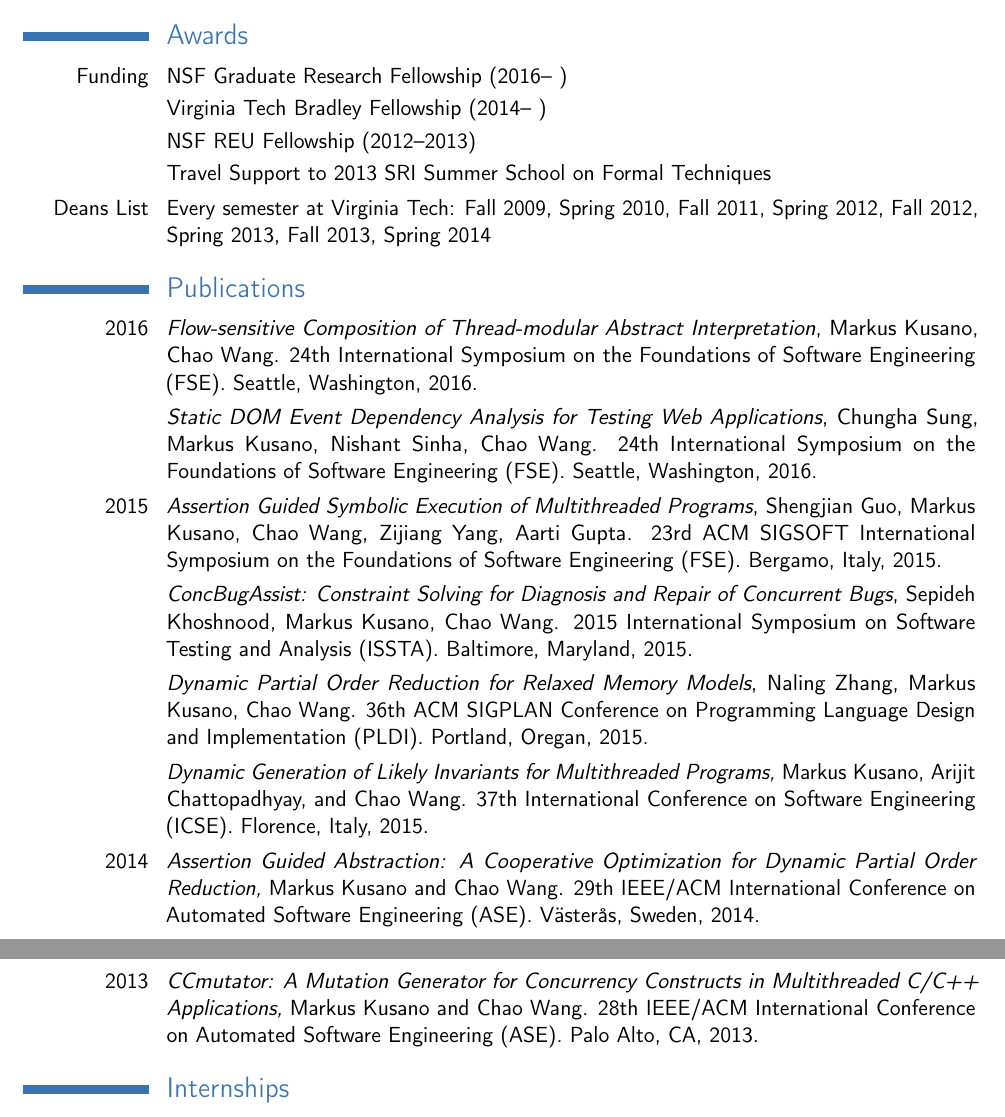
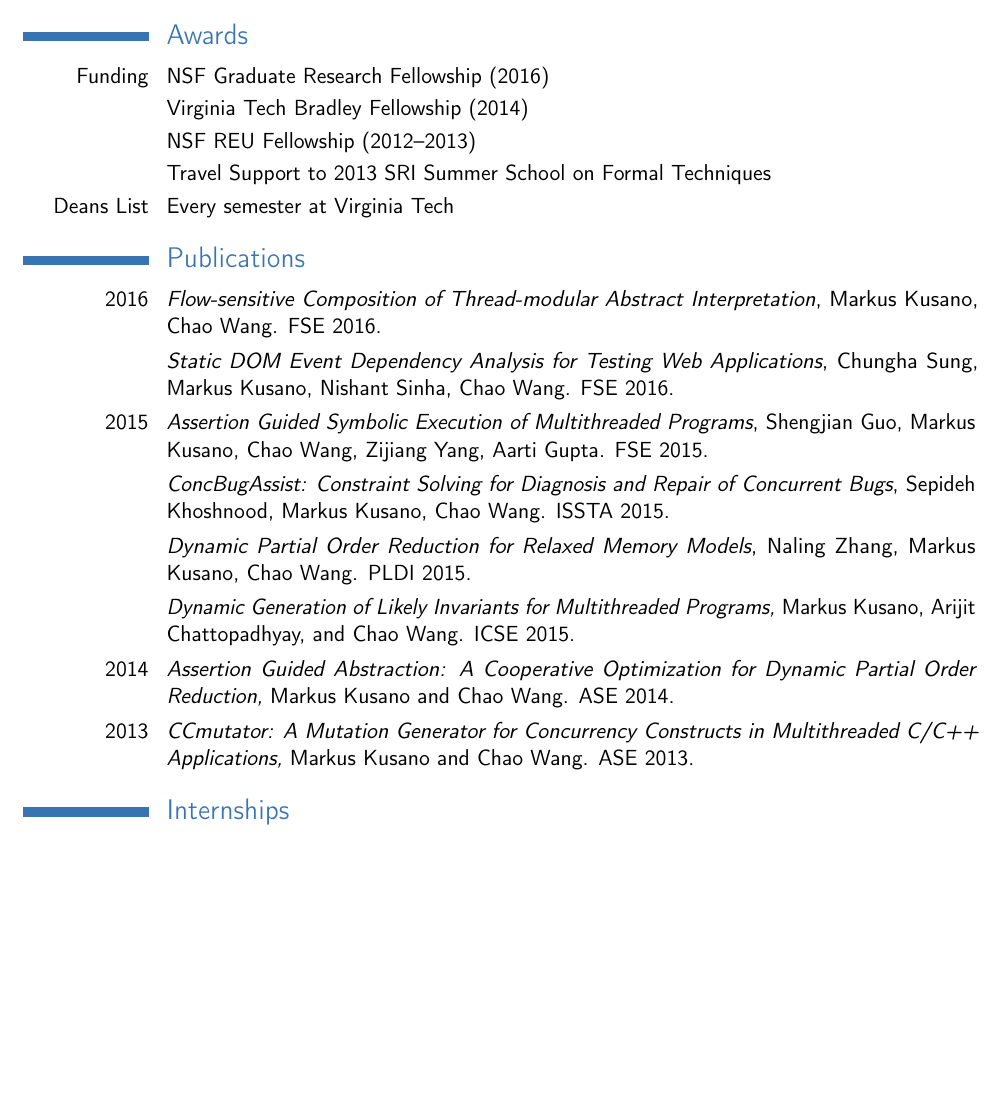
Before and after one commit to markus-kusano/resume, a LaTeX CV (cv.tex): two parts of pages 1 and 2 of 3 before the commit and part of page 1 of 2 after it, the two joined at a grey line, cut so that both start at the same text, the shorter picture padded with empty space. Compiled offline with pdfLaTeX.

Commit message:
compress pulbications

```diff
--- a/cv.tex
+++ b/cv.tex
@@ -60,24 +60,33 @@
 %\cventry{June 2002}{High School Diploma}{}{}{\textit{19.2/20}}{First class honours and scholarship}
 
 \section{Awards}
-\cvline{Funding}{NSF Graduate Research Fellowship (2016-- )}
-\cvline{}{Virginia Tech Bradley Fellowship (2014-- )}
+\cvline{Funding}{NSF Graduate Research Fellowship (2016)}
+\cvline{}{Virginia Tech Bradley Fellowship (2014)}
 \cvline{}{NSF REU Fellowship (2012--2013)}
 \cvline{}{Travel Support to 2013 SRI Summer School on Formal Techniques}
-\cvline{Deans List}{Every semester at Virginia Tech: Fall
-2009, Spring 2010, Fall 2011, Spring 2012, Fall 2012, Spring 2013, Fall 2013, Spring 2014}
+\cvline{Deans List}{Every semester at Virginia Tech}
 
 \section{Publications}
-\cvline{2016}{\emph{Flow-sensitive Composition of Thread-modular Abstract Interpretation}, Markus Kusano, Chao Wang. 24th International Symposium on the Foundations of Software Engineering (FSE). Seattle, Washington, 2016.}
-\cvline{}{\emph{Static DOM Event Dependency Analysis for Testing Web Applications}, Chungha Sung, Markus Kusano, Nishant Sinha, Chao Wang. 24th International Symposium on the Foundations of Software Engineering (FSE). Seattle, Washington, 2016.}
+\cvline{2016}{\emph{Flow-sensitive Composition of Thread-modular Abstract Interpretation}, Markus Kusano, Chao Wang. FSE 2016.}
+\cvline{}{\emph{Static DOM Event Dependency Analysis for Testing Web Applications}, Chungha Sung, Markus Kusano, Nishant Sinha, Chao Wang. FSE 2016.}
 \cvline{2015}{\emph{Assertion Guided Symbolic Execution of Multithreaded Programs}, Shengjian Guo,
-  Markus Kusano, Chao Wang, Zijiang Yang, Aarti Gupta. 23rd ACM SIGSOFT International Symposium on the
-Foundations of Software Engineering (FSE). Bergamo, Italy, 2015.}
-\cvline{}{\emph{ConcBugAssist: Constraint Solving for Diagnosis and Repair of Concurrent Bugs}, Sepideh Khoshnood, Markus Kusano, Chao Wang. 2015 International Symposium on Software Testing and Analysis (ISSTA). Baltimore, Maryland, 2015.}
-\cvline{}{\emph{Dynamic Partial Order Reduction for Relaxed Memory Models}, Naling Zhang, Markus Kusano, Chao Wang. 36th ACM SIGPLAN Conference on Programming Language Design and Implementation (PLDI). Portland, Oregan, 2015.}
-\cvline{}{\emph{Dynamic Generation of Likely Invariants for Multithreaded Programs,} Markus Kusano, Arijit Chattopadhyay, and Chao Wang. 37th International Conference on Software Engineering (ICSE). Florence, Italy, 2015.}
-\cvline{2014}{\emph{Assertion Guided Abstraction: A Cooperative Optimization for Dynamic Partial Order Reduction,} Markus Kusano and Chao Wang. 29th IEEE/ACM International Conference on Automated Software Engineering (ASE). V\"{a}ster\r{a}s, Sweden, 2014.}
-\cvline{2013}{\emph{CCmutator: A Mutation Generator for Concurrency Constructs in Multithreaded C/C++ Applications,} Markus Kusano and Chao Wang. 28th IEEE/ACM International Conference on Automated Software Engineering (ASE). Palo Alto, CA, 2013.}
+Markus Kusano, Chao Wang, Zijiang Yang, Aarti Gupta. FSE 2015.}
+\cvline{}{\emph{ConcBugAssist: Constraint Solving for Diagnosis and Repair of Concurrent Bugs}, Sepideh Khoshnood, Markus Kusano, Chao Wang. ISSTA 2015.}
+\cvline{}{\emph{Dynamic Partial Order Reduction for Relaxed Memory Models}, Naling Zhang, Markus Kusano, Chao Wang. PLDI 2015.}
+\cvline{}{\emph{Dynamic Generation of Likely Invariants for Multithreaded Programs,} Markus Kusano, Arijit Chattopadhyay, and Chao Wang. ICSE 2015.}
+\cvline{2014}{\emph{Assertion Guided Abstraction: A Cooperative Optimization for Dynamic Partial Order Reduction,} Markus Kusano and Chao Wang. ASE 2014.}
+\cvline{2013}{\emph{CCmutator: A Mutation Generator for Concurrency Constructs in Multithreaded C/C++ Applications,} Markus Kusano and Chao Wang. ASE 2013.}
+
+%\cvline{2016}{\emph{Flow-sensitive Composition of Thread-modular Abstract Interpretation}, Markus Kusano, Chao Wang. 24th International Symposium on the Foundations of Software Engineering (FSE). Seattle, Washington, 2016.}
+%\cvline{}{\emph{Static DOM Event Dependency Analysis for Testing Web Applications}, Chungha Sung, Markus Kusano, Nishant Sinha, Chao Wang. 24th International Symposium on the Foundations of Software Engineering (FSE). Seattle, Washington, 2016.}
+%\cvline{2015}{\emph{Assertion Guided Symbolic Execution of Multithreaded Programs}, Shengjian Guo,
+%  Markus Kusano, Chao Wang, Zijiang Yang, Aarti Gupta. 23rd ACM SIGSOFT International Symposium on the
+%Foundations of Software Engineering (FSE). Bergamo, Italy, 2015.}
+%\cvline{}{\emph{ConcBugAssist: Constraint Solving for Diagnosis and Repair of Concurrent Bugs}, Sepideh Khoshnood, Markus Kusano, Chao Wang. 2015 International Symposium on Software Testing and Analysis (ISSTA). Baltimore, Maryland, 2015.}
+%\cvline{}{\emph{Dynamic Partial Order Reduction for Relaxed Memory Models}, Naling Zhang, Markus Kusano, Chao Wang. 36th ACM SIGPLAN Conference on Programming Language Design and Implementation (PLDI). Portland, Oregan, 2015.}
+%\cvline{}{\emph{Dynamic Generation of Likely Invariants for Multithreaded Programs,} Markus Kusano, Arijit Chattopadhyay, and Chao Wang. 37th International Conference on Software Engineering (ICSE). Florence, Italy, 2015.}
+%\cvline{2014}{\emph{Assertion Guided Abstraction: A Cooperative Optimization for Dynamic Partial Order Reduction,} Markus Kusano and Chao Wang. 29th IEEE/ACM International Conference on Automated Software Engineering (ASE). V\"{a}ster\r{a}s, Sweden, 2014.}
+%\cvline{2013}{\emph{CCmutator: A Mutation Generator for Concurrency Constructs in Multithreaded C/C++ Applications,} Markus Kusano and Chao Wang. 28th IEEE/ACM International Conference on Automated Software Engineering (ASE). Palo Alto, CA, 2013.}
 
 \section{Internships}
 \cventry{Summer 2016}{Research Assistant}{Samsung Research America}{Mountain View, Cal}{}{Designed algorithms for automated reasoning of JavaScript. Mentored by Frank Tip.}
@@ -88,6 +97,10 @@ Foundations of Software Engineering (FSE). Bergamo, Italy, 2015.}
 %\cvline{Nov. 2013}{ASE 2013 Paper Presentation and Tool Demonstration.}
 %\cvline{Jul. 2013}{Virginia Tech STEP 2013 Presentation.}
 %\cvline{Apr. 2013}{CESCA Day Poster Presentation.}
+
+\section{Skills}
+\cvline{Languages}{C, C++, JavaScript, Java, Haskell, Scheme, \LaTeX, Bash, Python, Verilog.}
+\cvline{Applications and Libraries}{LLVM, Intel PIN, Neo4j, node.js, POSIX Threads, Autotools, GCC, GDB, git, Qt, Modelsim+Quartus.}
 
 \section{Research Experience}
 \cventry{2012-- }{Research Assistant}{Virginia Tech ECE Department}{Blacksburg VA}{Reliable and Secure Software}{}
@@ -133,10 +146,6 @@ a logic analyzer to create timing diagrams.}
 %\cvline{}{Soldered surface mount and through-hole parts.}
 %\cvline{}{Designed and optimized boolean logic formulas for synchronous and asynchronous digital systems.}
 
-\section{Skills}
-\cvline{Languages}{C, C++, Haskell, Scheme, \LaTeX, Java, Bash, Python, Verilog.}
-\cvline{Applications and Libraries}{LLVM, Intel PIN, Neo4j, POSIX Threads, Autotools, GCC, GDB, git, Qt, Modelsim+Quartus.}
-
 %\section{Interests}
 %\cvline{Academic}{Software analysis, software engineering, functional programming.}
 %\cvline{Computers}{Maintain Gentoo Linux systems, enjoy learning about and
```
